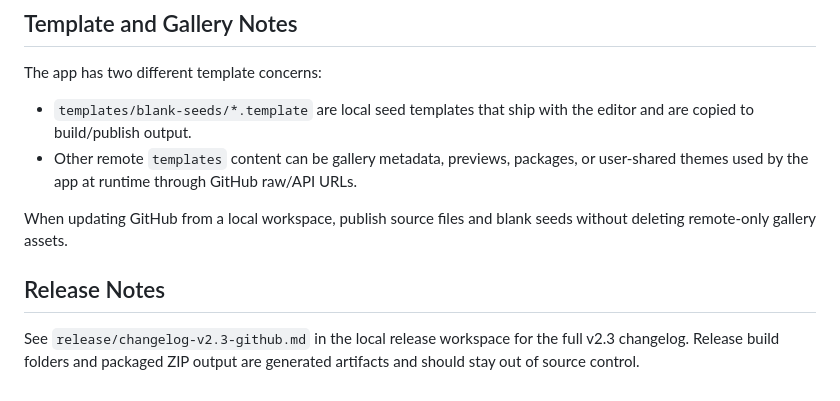
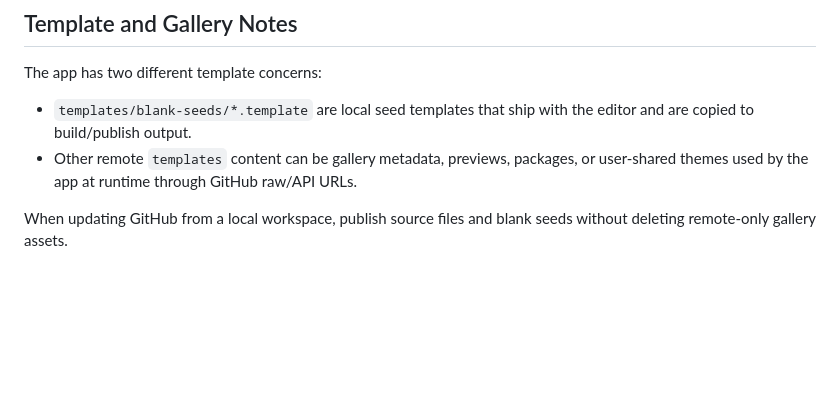
Before and after one commit to ozgurce/LianliThemeEditor, a Markdown page: README.md, the part around the change. Rendered like a GitHub page; blank space fills up the shorter version.

```diff
--- a/README.md
+++ b/README.md
@@ -93,7 +93,3 @@ The app has two different template concerns:
 - Other remote `templates` content can be gallery metadata, previews, packages, or user-shared themes used by the app at runtime through GitHub raw/API URLs.
 
 When updating GitHub from a local workspace, publish source files and blank seeds without deleting remote-only gallery assets.
-
-## Release Notes
-
-See `release/changelog-v2.3-github.md` in the local release workspace for the full v2.3 changelog. Release build folders and packaged ZIP output are generated artifacts and should stay out of source control.
```
